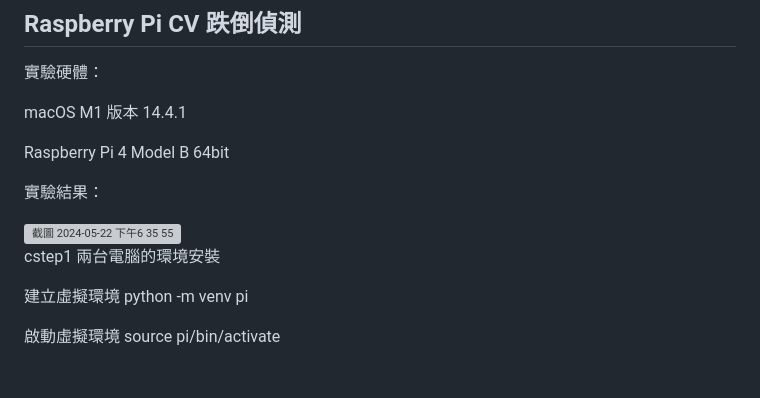
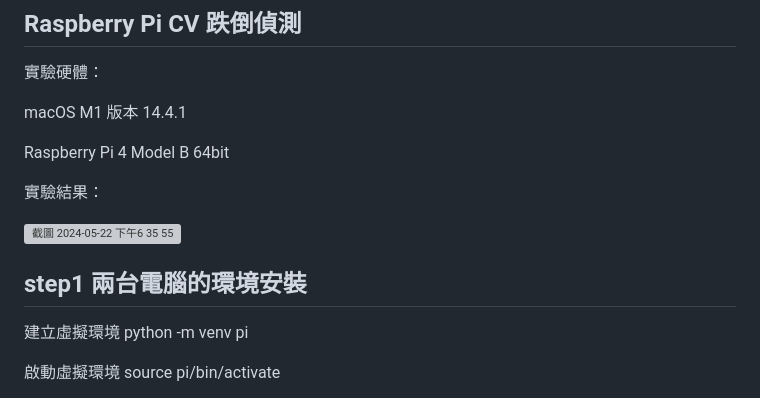
Before and after one commit to jhihyawang/AIOT_Raspberry-Pi-fall-detection, a Markdown page: README.md, the part around the change. GitHub-like rendering; grey boxes are pictures that could not be loaded.

```diff
--- a/README.md
+++ b/README.md
@@ -11,7 +11,7 @@ Raspberry Pi 4 Model B 64bit
 <img width="1280" alt="截圖 2024-05-22 下午6 35 55" src="https://github.com/jhihyawang/fallin_detect/assets/157604262/23763c0a-3d94-4963-9324-b9f2288cf1e8">
 
 
-cstep1 兩台電腦的環境安裝
+## step1 兩台電腦的環境安裝
 
 建立虛擬環境 python -m venv pi
 
```
